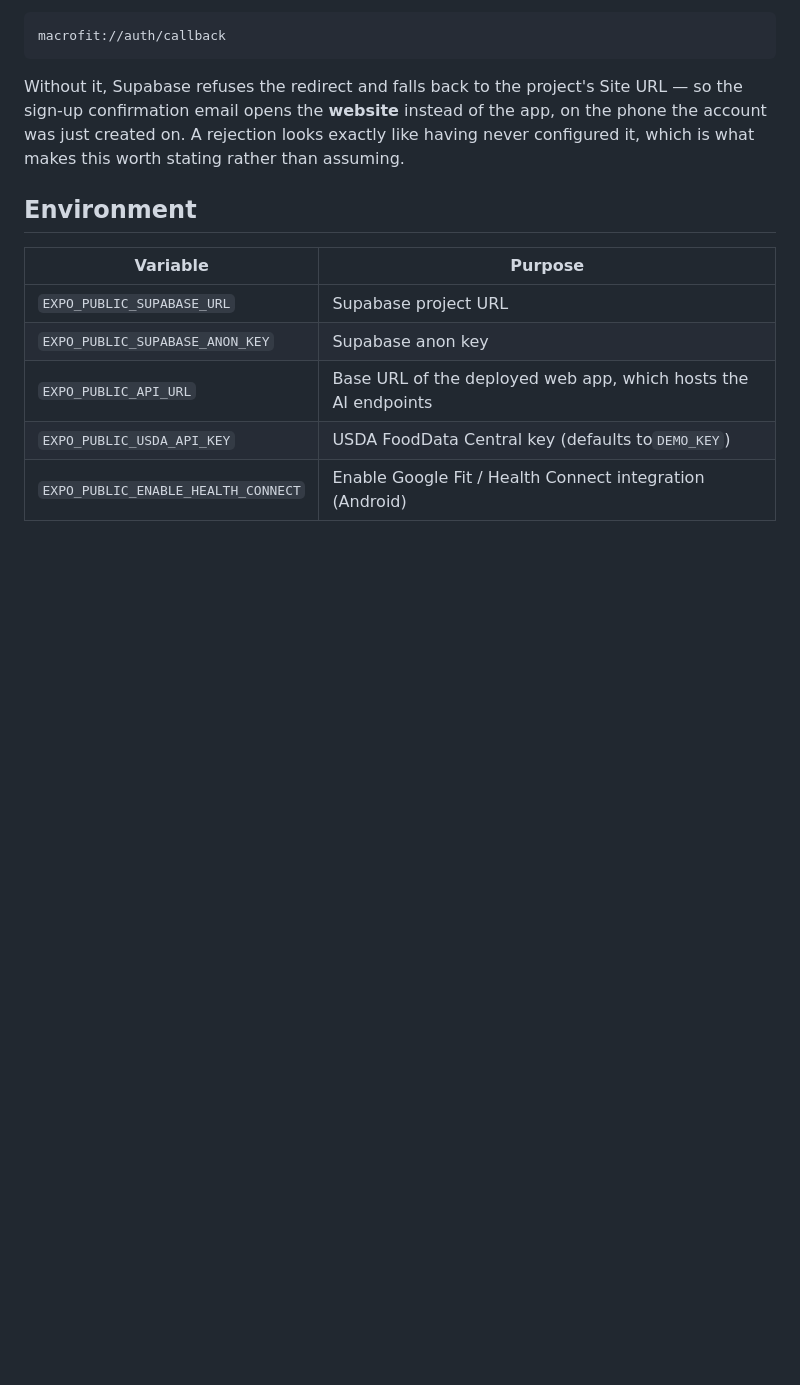
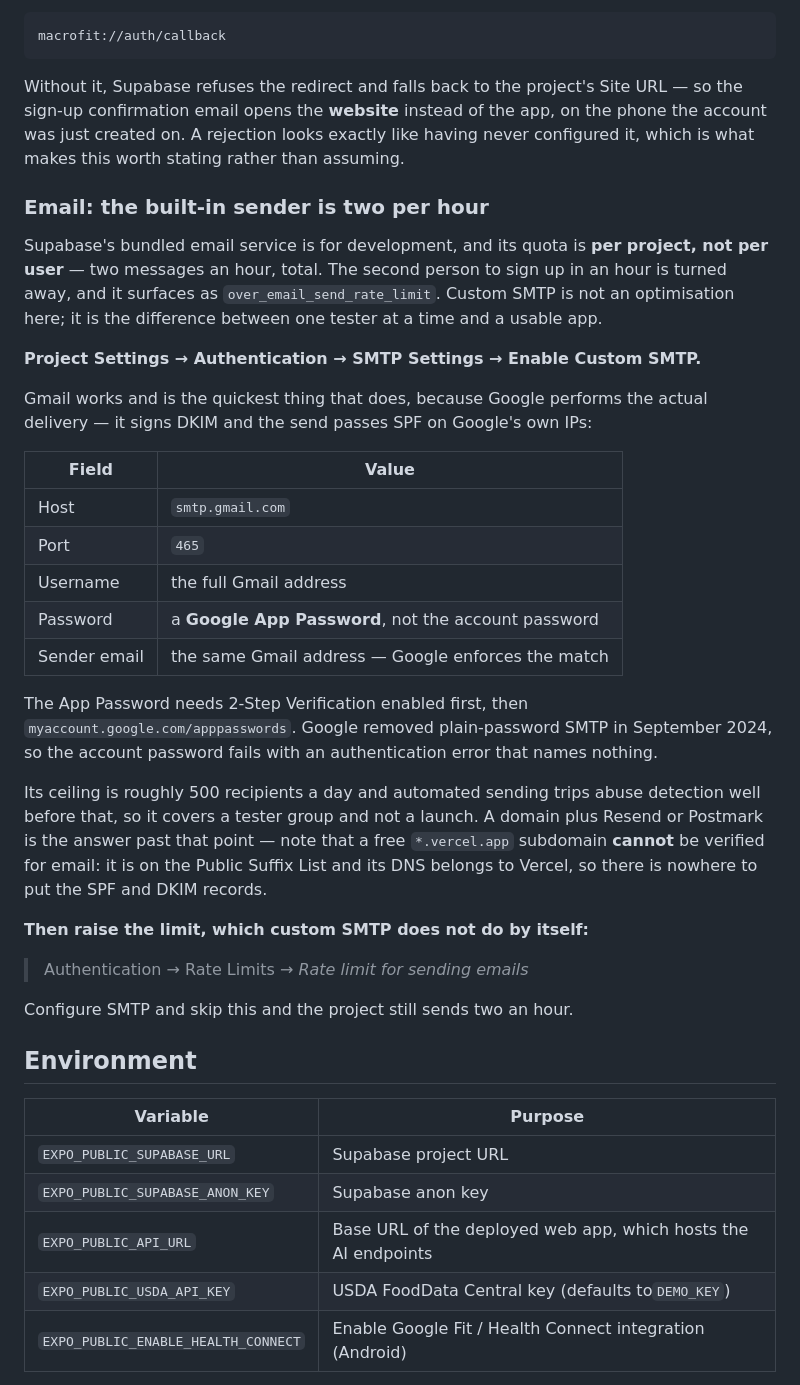
Before and after one commit to Abenor-Labs/macrofit-mobile, a Markdown page: README.md, the part around the change. GitHub-like rendering; blank space fills up the shorter version.

Commit message:
Write down why signups stop after the second one
Supabase's built-in email sender is capped per project rather than per user - two
an hour, total - so the second person to sign up in an hour is turned away. That
reads like a bug in the app, and nothing in the setup instructions suggested
otherwise.

Also records two things that cost time to discover: custom SMTP does not raise
the rate limit by itself, it only makes raising it possible; and a free
*.vercel.app subdomain cannot be verified for email at all, because it sits on
the Public Suffix List and its DNS belongs to Vercel, so there is nowhere to put
the SPF and DKIM records.

Co-Authored-By: Claude Opus 5 (1M context) <noreply@anthropic.com>

```diff
--- a/README.md
+++ b/README.md
@@ -43,6 +43,42 @@ Without it, Supabase refuses the redirect and falls back to the project's Site U
 the sign-up confirmation email opens the **website** instead of the app, on the phone the
 account was just created on. A rejection looks exactly like having never configured it,
 which is what makes this worth stating rather than assuming.
+
+### Email: the built-in sender is two per hour
+
+Supabase's bundled email service is for development, and its quota is **per project, not
+per user** — two messages an hour, total. The second person to sign up in an hour is
+turned away, and it surfaces as `over_email_send_rate_limit`. Custom SMTP is not an
+optimisation here; it is the difference between one tester at a time and a usable app.
+
+**Project Settings → Authentication → SMTP Settings → Enable Custom SMTP.**
+
+Gmail works and is the quickest thing that does, because Google performs the actual
+delivery — it signs DKIM and the send passes SPF on Google's own IPs:
+
+| Field | Value |
+| --- | --- |
+| Host | `smtp.gmail.com` |
+| Port | `465` |
+| Username | the full Gmail address |
+| Password | a **Google App Password**, not the account password |
+| Sender email | the same Gmail address — Google enforces the match |
+
+The App Password needs 2-Step Verification enabled first, then
+`myaccount.google.com/apppasswords`. Google removed plain-password SMTP in September 2024,
+so the account password fails with an authentication error that names nothing.
+
+Its ceiling is roughly 500 recipients a day and automated sending trips abuse detection
+well before that, so it covers a tester group and not a launch. A domain plus Resend or
+Postmark is the answer past that point — note that a free `*.vercel.app` subdomain
+**cannot** be verified for email: it is on the Public Suffix List and its DNS belongs to
+Vercel, so there is nowhere to put the SPF and DKIM records.
+
+**Then raise the limit, which custom SMTP does not do by itself:**
+
+> Authentication → Rate Limits → *Rate limit for sending emails*
+
+Configure SMTP and skip this and the project still sends two an hour.
 
 ## Environment
 
```
